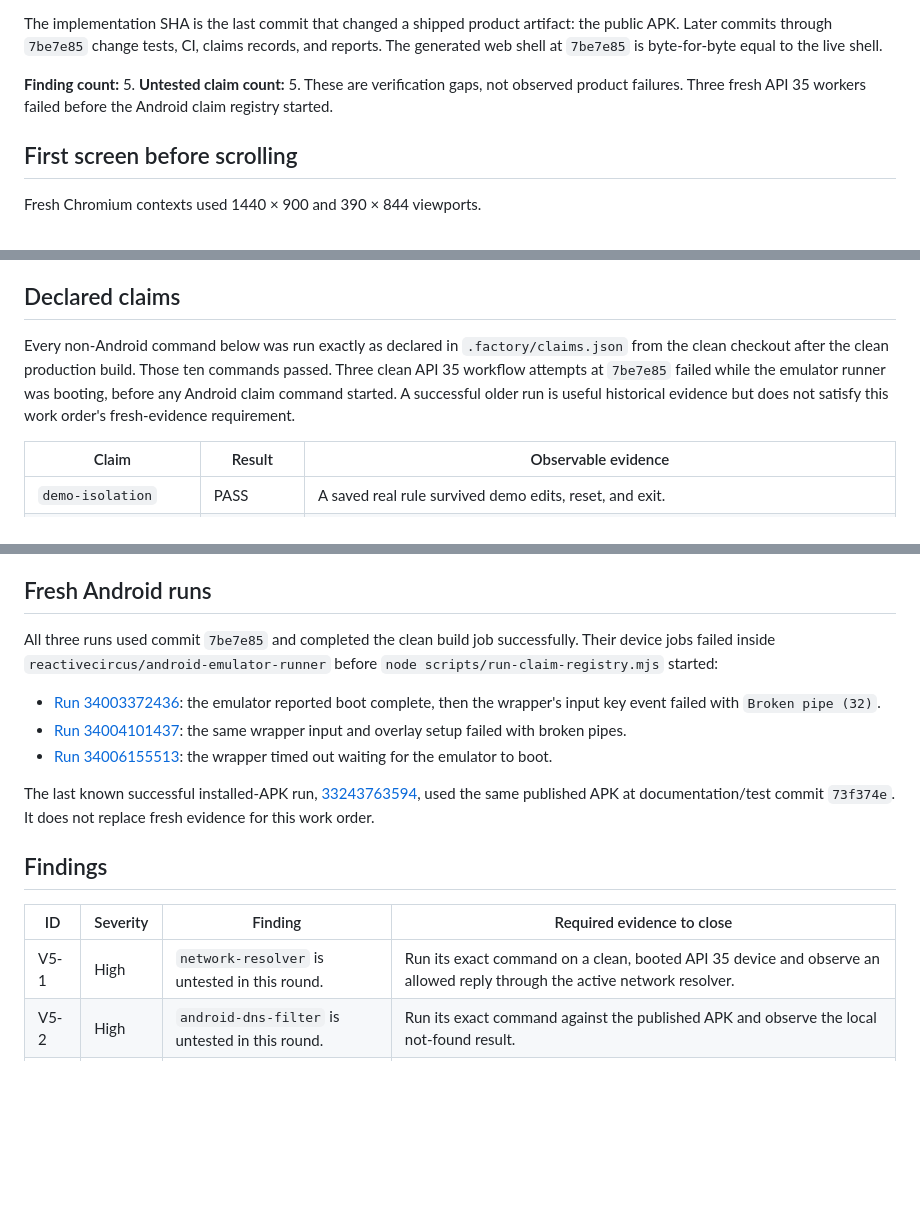
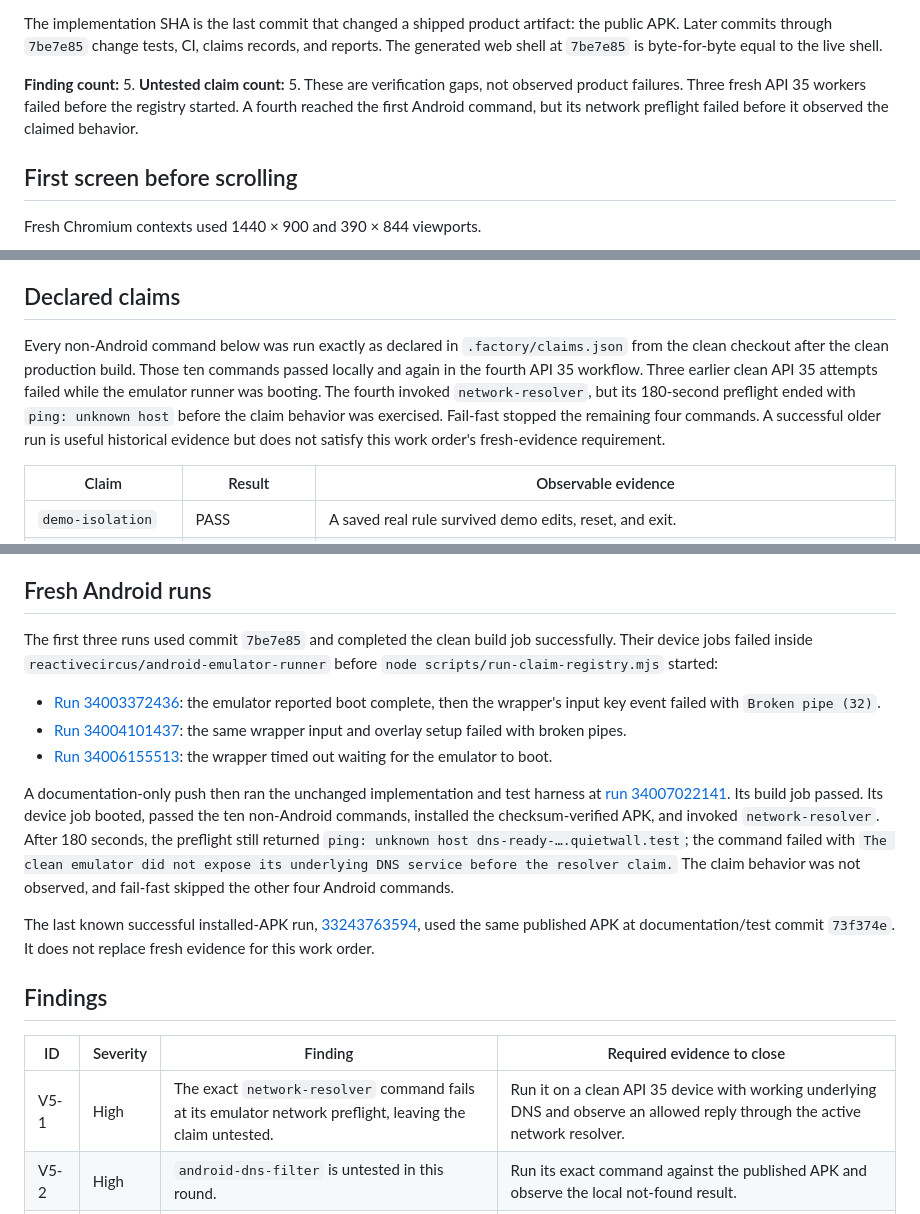
Before and after one commit to B-Divyesh/sf-android-site-blocker-private, a Markdown page: .factory/verification-5.md, 3 parts joined by grey strips. GitHub-like rendering; blank space fills up the shorter version.

Commit message:
docs: finalize verification 5 [skip ci]

```diff
--- a/.factory/verification-5.md
+++ b/.factory/verification-5.md
@@ -14,7 +14,7 @@
 
 The implementation SHA is the last commit that changed a shipped product artifact: the public APK. Later commits through `7be7e85` change tests, CI, claims records, and reports. The generated web shell at `7be7e85` is byte-for-byte equal to the live shell.
 
-**Finding count:** 5. **Untested claim count:** 5. These are verification gaps, not observed product failures. Three fresh API 35 workers failed before the Android claim registry started.
+**Finding count:** 5. **Untested claim count:** 5. These are verification gaps, not observed product failures. Three fresh API 35 workers failed before the registry started. A fourth reached the first Android command, but its network preflight failed before it observed the claimed behavior.
 
 ## First screen before scrolling
 
@@ -46,7 +46,7 @@ The production bundles are 32,467 bytes of JavaScript (11,728 bytes gzip) and 17
 
 ## Declared claims
 
-Every non-Android command below was run exactly as declared in `.factory/claims.json` from the clean checkout after the clean production build. Those ten commands passed. Three clean API 35 workflow attempts at `7be7e85` failed while the emulator runner was booting, before any Android claim command started. A successful older run is useful historical evidence but does not satisfy this work order's fresh-evidence requirement.
+Every non-Android command below was run exactly as declared in `.factory/claims.json` from the clean checkout after the clean production build. Those ten commands passed locally and again in the fourth API 35 workflow. Three earlier clean API 35 attempts failed while the emulator runner was booting. The fourth invoked `network-resolver`, but its 180-second preflight ended with `ping: unknown host` before the claim behavior was exercised. Fail-fast stopped the remaining four commands. A successful older run is useful historical evidence but does not satisfy this work order's fresh-evidence requirement.
 
 | Claim | Result | Observable evidence |
 | --- | --- | --- |
@@ -128,11 +128,13 @@ The old handoff cited workflow `33241895723` as successful even though its overa
 
 ## Fresh Android runs
 
-All three runs used commit `7be7e85` and completed the clean build job successfully. Their device jobs failed inside `reactivecircus/android-emulator-runner` before `node scripts/run-claim-registry.mjs` started:
+The first three runs used commit `7be7e85` and completed the clean build job successfully. Their device jobs failed inside `reactivecircus/android-emulator-runner` before `node scripts/run-claim-registry.mjs` started:
 
 - [Run 34003372436](https://github.com/B-Divyesh/sf-android-site-blocker-private/actions/runs/34003372436): the emulator reported boot complete, then the wrapper's input key event failed with `Broken pipe (32)`.
 - [Run 34004101437](https://github.com/B-Divyesh/sf-android-site-blocker-private/actions/runs/34004101437): the same wrapper input and overlay setup failed with broken pipes.
 - [Run 34006155513](https://github.com/B-Divyesh/sf-android-site-blocker-private/actions/runs/34006155513): the wrapper timed out waiting for the emulator to boot.
+
+A documentation-only push then ran the unchanged implementation and test harness at [run 34007022141](https://github.com/B-Divyesh/sf-android-site-blocker-private/actions/runs/34007022141). Its build job passed. Its device job booted, passed the ten non-Android commands, installed the checksum-verified APK, and invoked `network-resolver`. After 180 seconds, the preflight still returned `ping: unknown host dns-ready-….quietwall.test`; the command failed with `The clean emulator did not expose its underlying DNS service before the resolver claim.` The claim behavior was not observed, and fail-fast skipped the other four Android commands.
 
 The last known successful installed-APK run, [33243763594](https://github.com/B-Divyesh/sf-android-site-blocker-private/actions/runs/33243763594), used the same published APK at documentation/test commit `73f374e`. It does not replace fresh evidence for this work order.
 
@@ -140,7 +142,7 @@ The last known successful installed-APK run, [33243763594](https://github.com/B-
 
 | ID | Severity | Finding | Required evidence to close |
 | --- | --- | --- | --- |
-| V5-1 | High | `network-resolver` is untested in this round. | Run its exact command on a clean, booted API 35 device and observe an allowed reply through the active network resolver. |
+| V5-1 | High | The exact `network-resolver` command fails at its emulator network preflight, leaving the claim untested. | Run it on a clean API 35 device with working underlying DNS and observe an allowed reply through the active network resolver. |
 | V5-2 | High | `android-dns-filter` is untested in this round. | Run its exact command against the published APK and observe the local not-found result. |
 | V5-3 | Medium | `native-privacy` is untested in this round. | Run its exact command and inspect app egress and private runtime storage. |
 | V5-4 | Medium | `filter-boundary` is untested in this round. | Run its exact command and inspect installed package authority and permissions. |
```
Also changed, not shown: other parts of .factory/verification-5.md (+2 -2 lines), .factory/handoff.md (+3 -1 lines).
